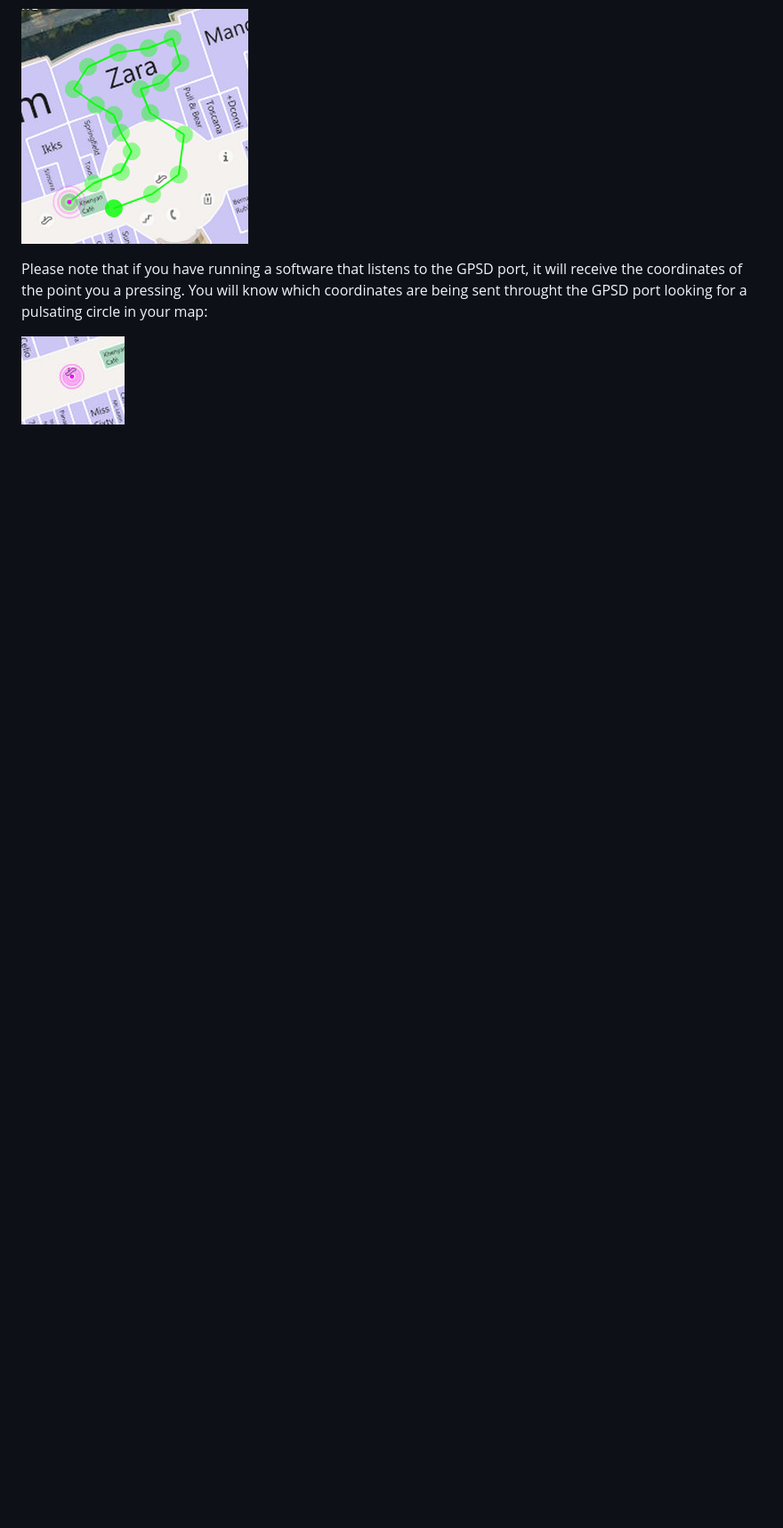
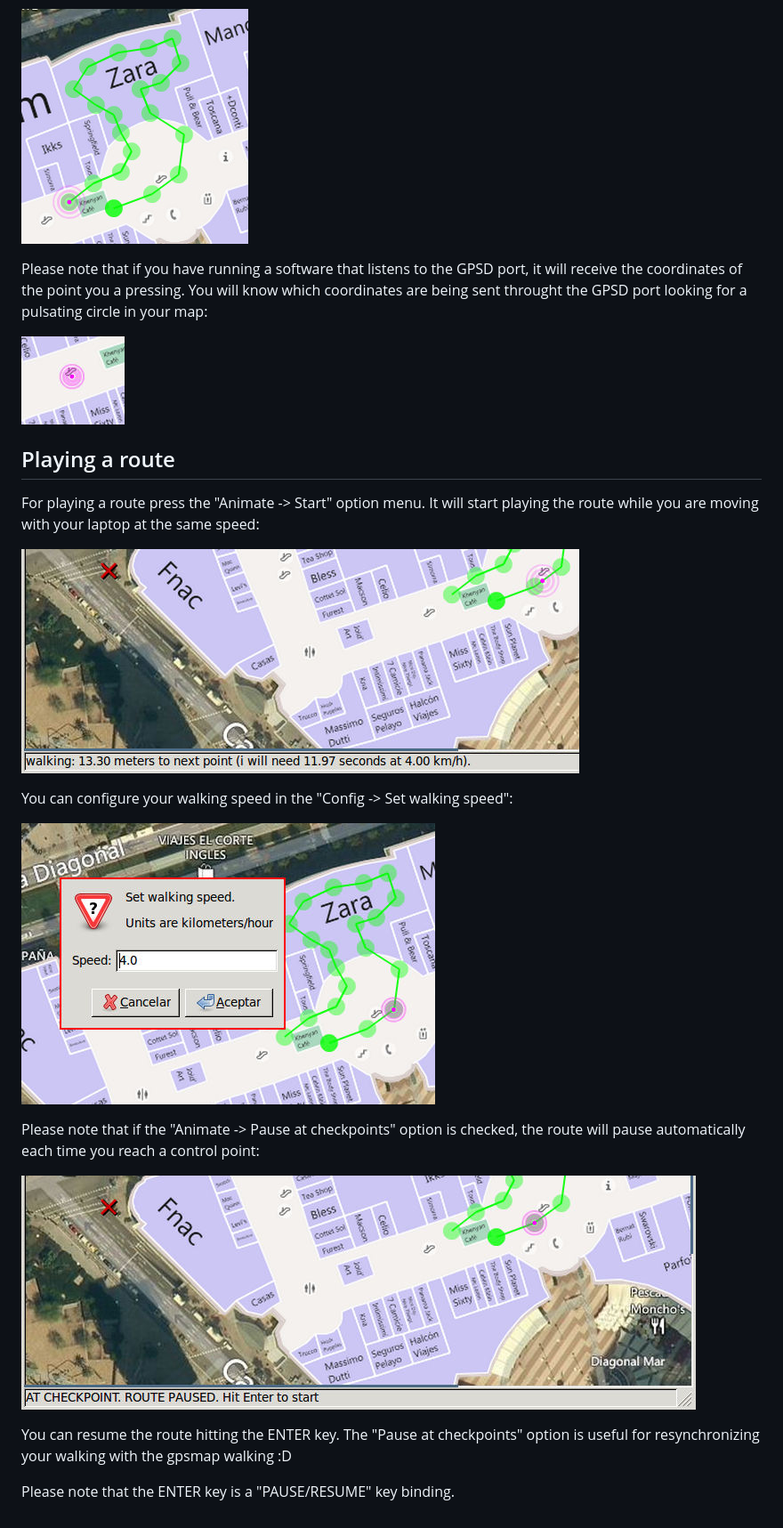
Before and after one commit to killabytenow/gpsmap, a Markdown page: README.md, the part around the change. Shown at 89% size. Drawn GitHub-style; pictures changed too: doc/walking-pause-checkpoint.jpg (added), doc/walking-speed.jpg (added), doc/walking.jpg (added); blank space fills up the shorter version.

Commit message:
moar doc

```diff
--- a/README.md
+++ b/README.md
@@ -91,3 +91,25 @@ which coordinates are being sent throught the GPSD port looking for a pulsating
 circle in your map:
 
 ![gpsmap screenshot](/doc/gps-position.jpg "GPS position")
+
+Playing a route
+---------------
+
+For playing a route press the "Animate -> Start" option menu. It will start
+playing the route while you are moving with your laptop at the same speed:
+
+![gpsmap screenshot](/doc/walking.jpg "Walking a route")
+
+You can configure your walking speed in the "Config -> Set walking speed":
+
+![gpsmap screenshot](/doc/walking-speed.jpg "Walking speed")
+
+Please note that if the "Animate -> Pause at checkpoints" option is checked,
+the route will pause automatically each time you reach a control point:
+
+![gpsmap screenshot](/doc/walking-pause-checkpoint.jpg "Pause at checkpoint")
+
+You can resume the route hitting the ENTER key. The "Pause at checkpoints"
+option is useful for resynchronizing your walking with the gpsmap walking :D
+
+Please note that the ENTER key is a "PAUSE/RESUME" key binding.
```
Also changed, not shown: 2 other files.
